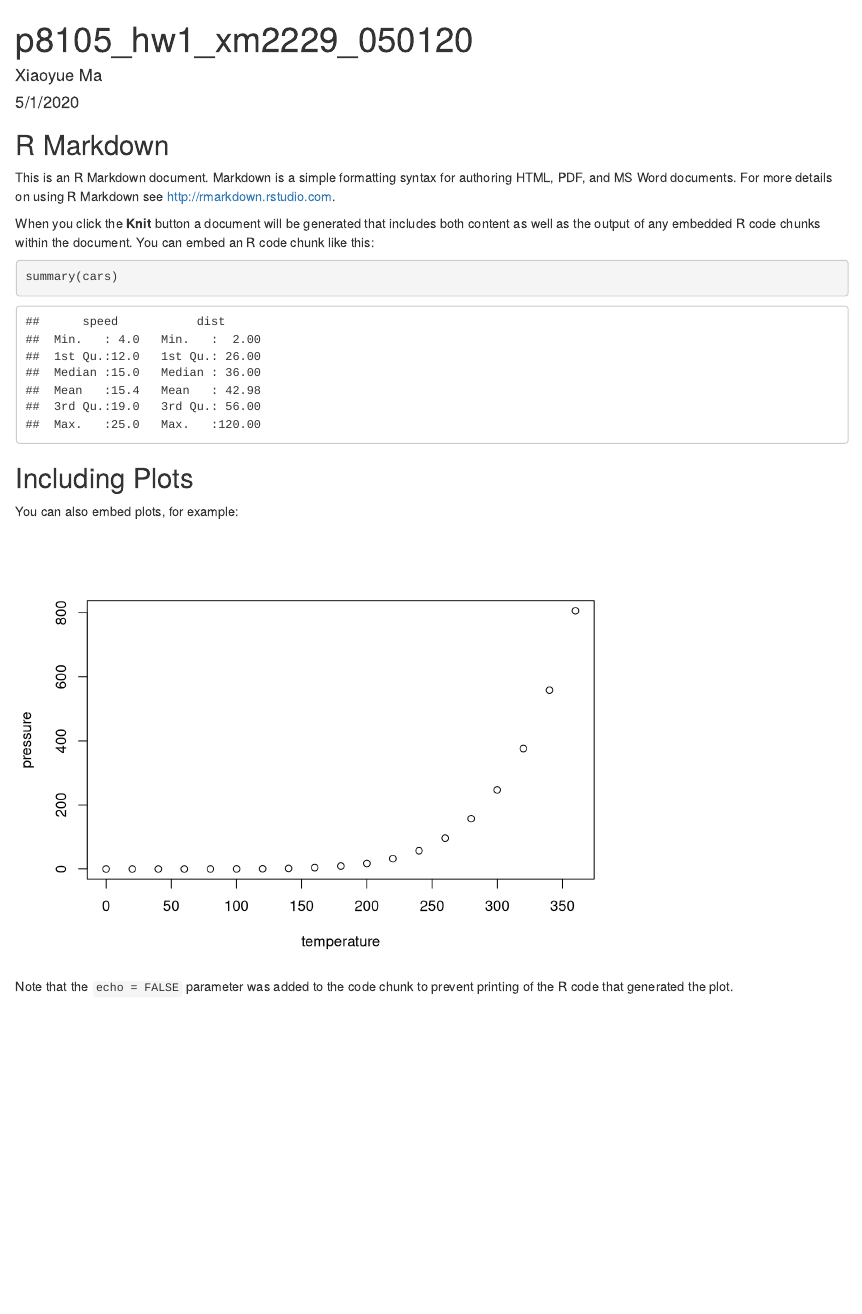
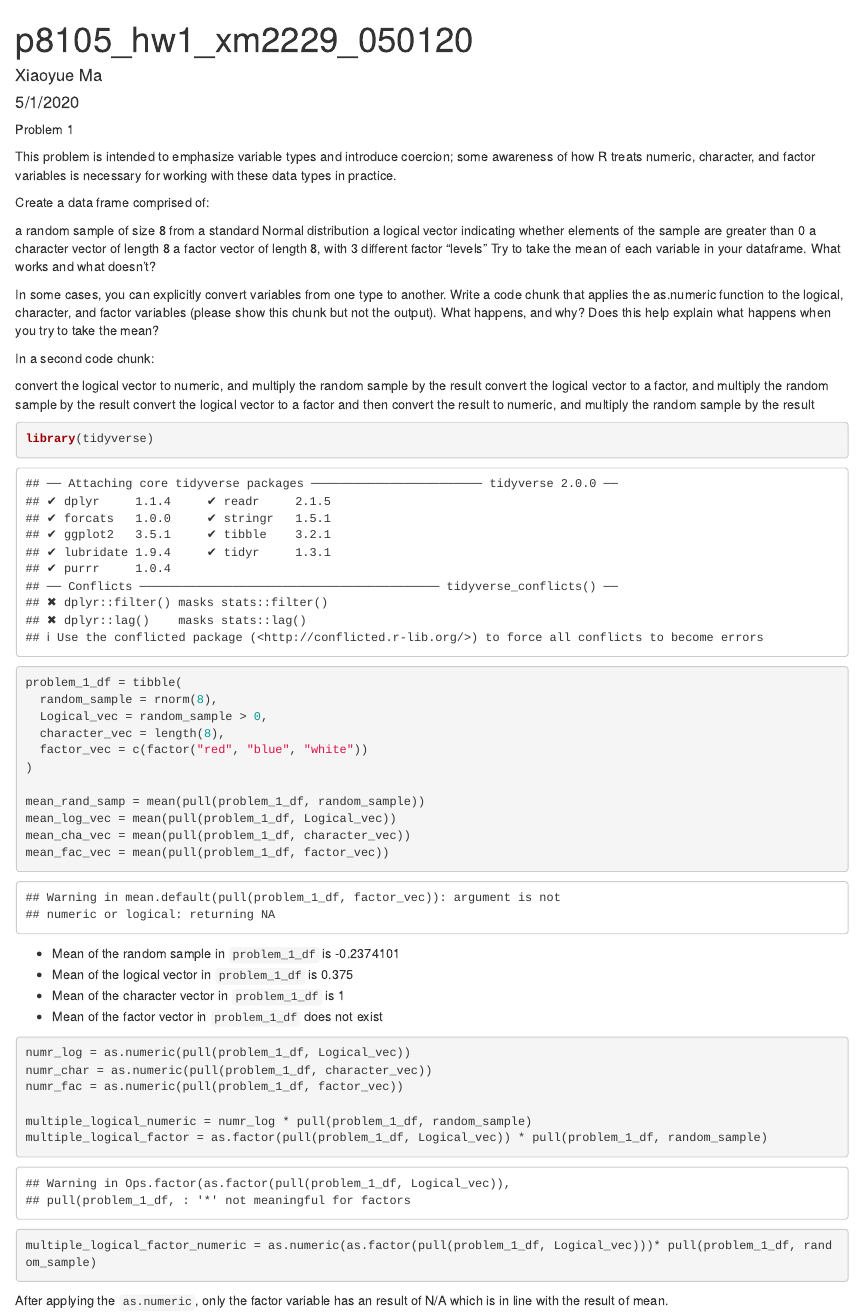
Before and after one commit to doubbymary/p8105_hw1_xm2229_050120, an R Markdown document (p8105_hw1_xm2229_050120.Rmd): the page in a window 1100 px wide, from its top. Rendered offline with R 4.5, knitr and Pandoc, with nearby package versions; code that draws random numbers runs with fixed seeds of ours.

Commit message:
finish prob 1

````diff
--- a/p8105_hw1_xm2229_050120.Rmd
+++ b/p8105_hw1_xm2229_050120.Rmd
@@ -5,26 +5,56 @@ date: "5/1/2020"
 output: html_document
 ---
 
-```{r setup, include=FALSE}
-knitr::opts_chunk$set(echo = TRUE)
+Problem 1
+
+This problem is intended to emphasize variable types and introduce coercion; some awareness of how R treats numeric, character, and factor variables is necessary for working with these data types in practice.
+
+Create a data frame comprised of:
+
+a random sample of size 8 from a standard Normal distribution
+a logical vector indicating whether elements of the sample are greater than 0
+a character vector of length 8
+a factor vector of length 8, with 3 different factor “levels”
+Try to take the mean of each variable in your dataframe. What works and what doesn’t?
+
+In some cases, you can explicitly convert variables from one type to another. Write a code chunk that applies the as.numeric function to the logical, character, and factor variables (please show this chunk but not the output). What happens, and why? Does this help explain what happens when you try to take the mean?
+
+In a second code chunk:
+
+convert the logical vector to numeric, and multiply the random sample by the result
+convert the logical vector to a factor, and multiply the random sample by the result
+convert the logical vector to a factor and then convert the result to numeric, and multiply the random sample by the result
+
+```{r}
+library(tidyverse)
+
+problem_1_df = tibble(
+  random_sample = rnorm(8),
+  Logical_vec = random_sample > 0,
+  character_vec = length(8),
+  factor_vec = c(factor("red", "blue", "white"))
+)
+
+mean_rand_samp = mean(pull(problem_1_df, random_sample))
+mean_log_vec = mean(pull(problem_1_df, Logical_vec))
+mean_cha_vec = mean(pull(problem_1_df, character_vec))
+mean_fac_vec = mean(pull(problem_1_df, factor_vec))
 ```
+*  Mean of the random sample in `problem_1_df` is `r mean_rand_samp`
+*  Mean of the logical vector in `problem_1_df` is `r mean_log_vec`
+*  Mean of the character vector in `problem_1_df` is `r mean_cha_vec`
+*  Mean of the factor vector in `problem_1_df` does not exist
 
-## R Markdown
 
-This is an R Markdown document. Markdown is a simple formatting syntax for authoring HTML, PDF, and MS Word documents. For more details on using R Markdown see <http://rmarkdown.rstudio.com>.
+```{r}
+numr_log = as.numeric(pull(problem_1_df, Logical_vec))
+numr_char = as.numeric(pull(problem_1_df, character_vec))
+numr_fac = as.numeric(pull(problem_1_df, factor_vec))
 
-When you click the **Knit** button a document will be generated that includes both content as well as the output of any embedded R code chunks within the document. You can embed an R code chunk like this:
+multiple_logical_numeric = numr_log * pull(problem_1_df, random_sample)
+multiple_logical_factor = as.factor(pull(problem_1_df, Logical_vec)) * pull(problem_1_df, random_sample)
+multiple_logical_factor_numeric = as.numeric(as.factor(pull(problem_1_df, Logical_vec)))* pull(problem_1_df, random_sample)
 
-```{r cars}
-summary(cars)
+
 ```
-
-## Including Plots
-
-You can also embed plots, for example:
-
-```{r pressure, echo=FALSE}
-plot(pressure)
-```
-
-Note that the `echo = FALSE` parameter was added to the code chunk to prevent printing of the R code that generated the plot.
+After applying the `as.numeric`, only the factor variable has an result of N/A which is in line with the result of mean.
````
Also changed, not shown: p8105_hw1_xm2229_050120.html.
